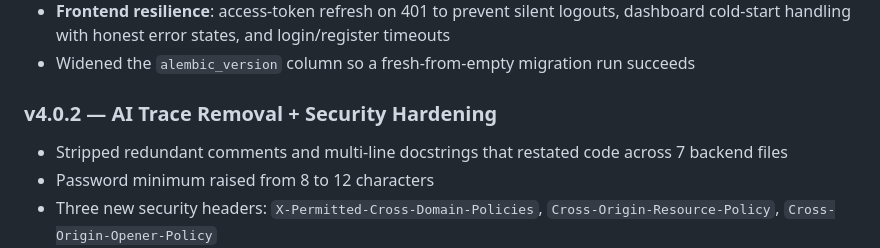
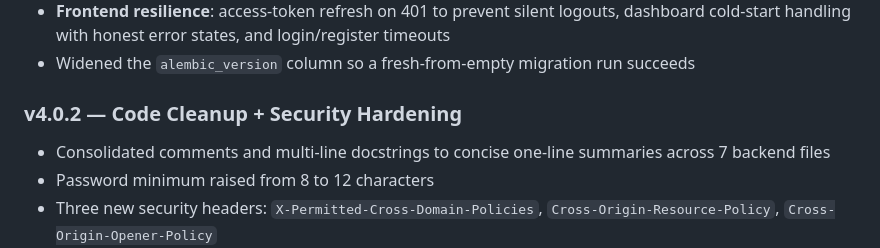
Before and after one commit to deeason7/ai-career-hub, a Markdown page: README.md, the part around the change. GitHub-like rendering.

Commit message:
docs: tidy v4.0.2 release note wording

```diff
--- a/README.md
+++ b/README.md
@@ -346,8 +346,8 @@ Off-Hours:
 - **Frontend resilience**: access-token refresh on 401 to prevent silent logouts, dashboard cold-start handling with honest error states, and login/register timeouts
 - Widened the `alembic_version` column so a fresh-from-empty migration run succeeds
 
-### v4.0.2 — AI Trace Removal + Security Hardening
-- Stripped redundant comments and multi-line docstrings that restated code across 7 backend files
+### v4.0.2 — Code Cleanup + Security Hardening
+- Consolidated comments and multi-line docstrings to concise one-line summaries across 7 backend files
 - Password minimum raised from 8 to 12 characters
 - Three new security headers: `X-Permitted-Cross-Domain-Policies`, `Cross-Origin-Resource-Policy`, `Cross-Origin-Opener-Policy`
 - Audit log expanded: `auth.register` and `auth.login.failed` events now captured (brute-force detection)
```
